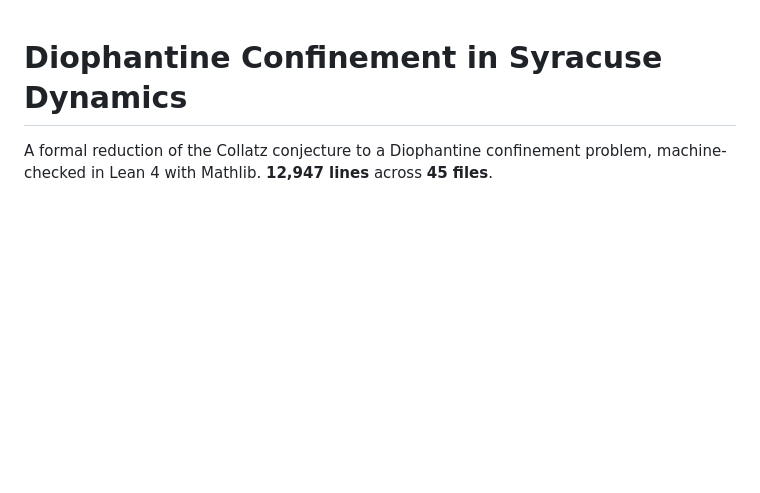
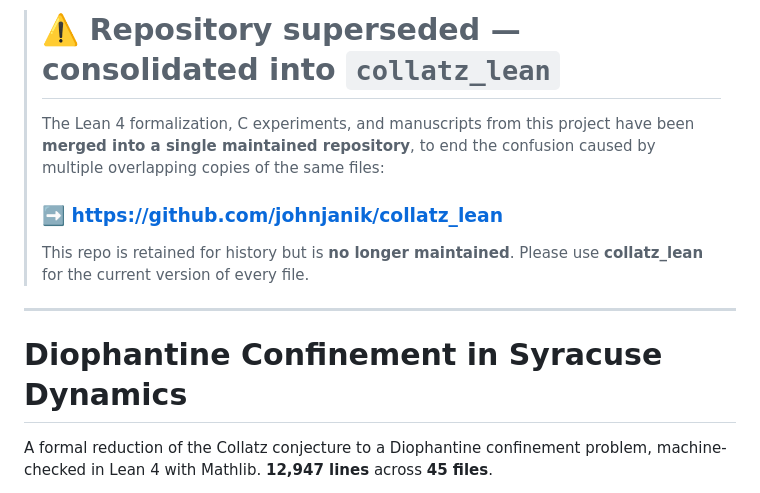
Before and after one commit to johnjanik/syracuse-confinement, a Markdown page: README.md, the part around the change. Drawn GitHub-style; blank space fills up the shorter version.

Commit message:
Deprecate: consolidated into collatz_lean
This repository's Lean/C/manuscript content has moved to
https://github.com/johnjanik/collatz_lean. Kept for history; no longer maintained.

Co-Authored-By: Claude Opus 4.8 (1M context) <noreply@anthropic.com>

```diff
--- a/README.md
+++ b/README.md
@@ -1,3 +1,16 @@
+> # ⚠️ Repository superseded — consolidated into `collatz_lean`
+>
+> The Lean 4 formalization, C experiments, and manuscripts from this project have been
+> **merged into a single maintained repository**, to end the confusion caused by
+> multiple overlapping copies of the same files:
+>
+> ### ➡️ https://github.com/johnjanik/collatz_lean
+>
+> This repo is retained for history but is **no longer maintained**. Please use
+> **collatz_lean** for the current version of every file.
+
+---
+
 # Diophantine Confinement in Syracuse Dynamics
 
 A formal reduction of the Collatz conjecture to a Diophantine confinement problem,
```
